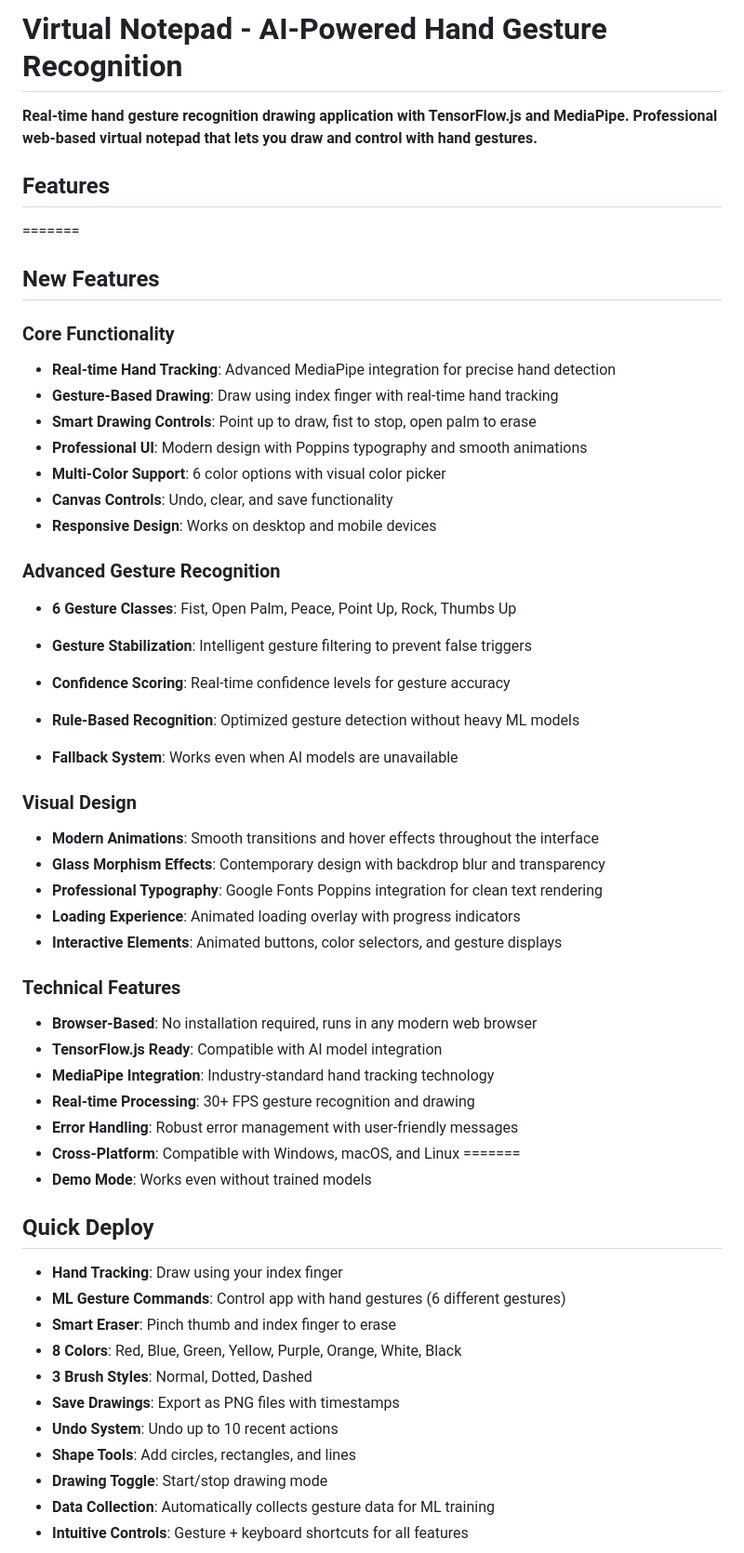
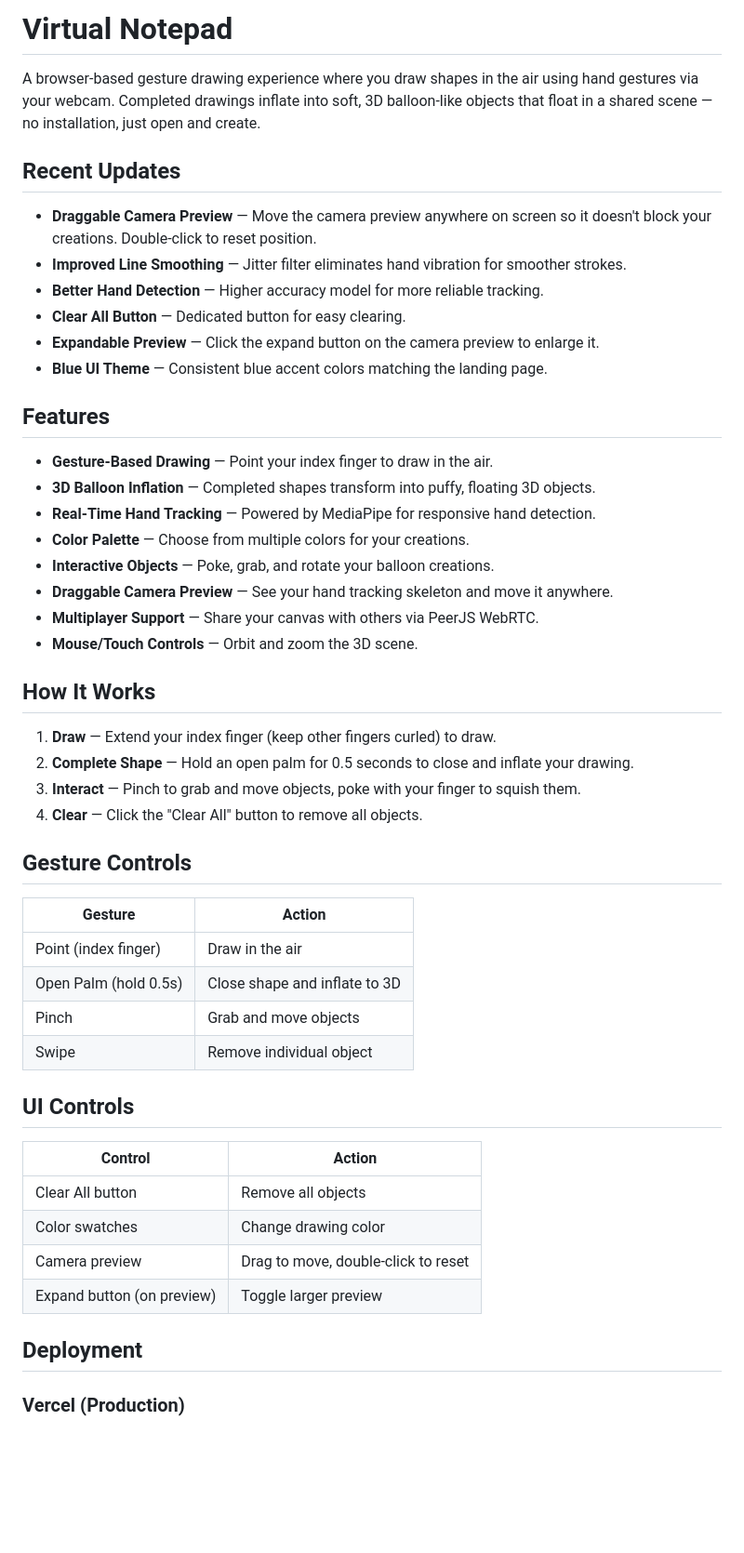
Before and after one commit to RhythmPahwa14/Virtual-Notepad, a Markdown page: README.md, the part around one of its changes. Shown at 93% size. Rendered like a GitHub page; blank space fills up the shorter version.

```diff
--- a/README.md
+++ b/README.md
@@ -1,61 +1,54 @@
 
-# Virtual Notepad - AI-Powered Hand Gesture Recognition
+# Virtual Notepad
 
+A browser-based gesture drawing experience where you draw shapes in the air using hand gestures via your webcam. Completed drawings inflate into soft, 3D balloon-like objects that float in a shared scene — no installation, just open and create.
 
-**Real-time hand gesture recognition drawing application with TensorFlow.js and MediaPipe. Professional web-based virtual notepad that lets you draw and control with hand gestures.**
+## Recent Updates
 
+- **Draggable Camera Preview** — Move the camera preview anywhere on screen so it doesn't block your creations. Double-click to reset position.
+- **Improved Line Smoothing** — Jitter filter eliminates hand vibration for smoother strokes.
+- **Better Hand Detection** — Higher accuracy model for more reliable tracking.
+- **Clear All Button** — Dedicated button for easy clearing.
+- **Expandable Preview** — Click the expand button on the camera preview to enlarge it.
+- **Blue UI Theme** — Consistent blue accent colors matching the landing page.
 
 ## Features
-=======
-## New Features
 
+- **Gesture-Based Drawing** — Point your index finger to draw in the air.
+- **3D Balloon Inflation** — Completed shapes transform into puffy, floating 3D objects.
+- **Real-Time Hand Tracking** — Powered by MediaPipe for responsive hand detection.
+- **Color Palette** — Choose from multiple colors for your creations.
+- **Interactive Objects** — Poke, grab, and rotate your balloon creations.
+- **Draggable Camera Preview** — See your hand tracking skeleton and move it anywhere.
+- **Multiplayer Support** — Share your canvas with others via PeerJS WebRTC.
+- **Mouse/Touch Controls** — Orbit and zoom the 3D scene.
 
-### Core Functionality
-- **Real-time Hand Tracking**: Advanced MediaPipe integration for precise hand detection
-- **Gesture-Based Drawing**: Draw using index finger with real-time hand tracking
-- **Smart Drawing Controls**: Point up to draw, fist to stop, open palm to erase
-- **Professional UI**: Modern design with Poppins typography and smooth animations
-- **Multi-Color Support**: 6 color options with visual color picker
-- **Canvas Controls**: Undo, clear, and save functionality
-- **Responsive Design**: Works on desktop and mobile devices
+## How It Works
 
-### Advanced Gesture Recognition
-- **6 Gesture Classes**: Fist, Open Palm, Peace, Point Up, Rock, Thumbs Up
+1. **Draw** — Extend your index finger (keep other fingers curled) to draw.
+2. **Complete Shape** — Hold an open palm for 0.5 seconds to close and inflate your drawing.
+3. **Interact** — Pinch to grab and move objects, poke with your finger to squish them.
+4. **Clear** — Click the "Clear All" button to remove all objects.
 
-- **Gesture Stabilization**: Intelligent gesture filtering to prevent false triggers
-- **Confidence Scoring**: Real-time confidence levels for gesture accuracy
-- **Rule-Based Recognition**: Optimized gesture detection without heavy ML models
-- **Fallback System**: Works even when AI models are unavailable
+## Gesture Controls
 
-### Visual Design
-- **Modern Animations**: Smooth transitions and hover effects throughout the interface
-- **Glass Morphism Effects**: Contemporary design with backdrop blur and transparency
-- **Professional Typography**: Google Fonts Poppins integration for clean text rendering
-- **Loading Experience**: Animated loading overlay with progress indicators
-- **Interactive Elements**: Animated buttons, color selectors, and gesture displays
+| Gesture | Action |
+|---------|--------|
+| Point (index finger) | Draw in the air |
+| Open Palm (hold 0.5s) | Close shape and inflate to 3D |
+| Pinch | Grab and move objects |
+| Swipe | Remove individual object |
 
-### Technical Features
-- **Browser-Based**: No installation required, runs in any modern web browser
-- **TensorFlow.js Ready**: Compatible with AI model integration
-- **MediaPipe Integration**: Industry-standard hand tracking technology
-- **Real-time Processing**: 30+ FPS gesture recognition and drawing
-- **Error Handling**: Robust error management with user-friendly messages
-- **Cross-Platform**: Compatible with Windows, macOS, and Linux
-=======
-- **Demo Mode**: Works even without trained models
+## UI Controls
 
-## Quick Deploy
+| Control | Action |
+|---------|--------|
+| Clear All button | Remove all objects |
+| Color swatches | Change drawing color |
+| Camera preview | Drag to move, double-click to reset |
+| Expand button (on preview) | Toggle larger preview |
 
-- **Hand Tracking**: Draw using your index finger
-- **ML Gesture Commands**: Control app with hand gestures (6 different gestures)
-- **Smart Eraser**: Pinch thumb and index finger to erase
-- **8 Colors**: Red, Blue, Green, Yellow, Purple, Orange, White, Black
-- **3 Brush Styles**: Normal, Dotted, Dashed
-- **Save Drawings**: Export as PNG files with timestamps
-- **Undo System**: Undo up to 10 recent actions
-- **Shape Tools**: Add circles, rectangles, and lines
-- **Drawing Toggle**: Start/stop drawing mode
-- **Data Collection**: Automatically collects gesture data for ML training
-- **Intuitive Controls**: Gesture + keyboard shortcuts for all features
+## Deployment
 
+### Vercel (Production)
 
```
Also changed, not shown: other parts of README.md (+78 -87 lines).
